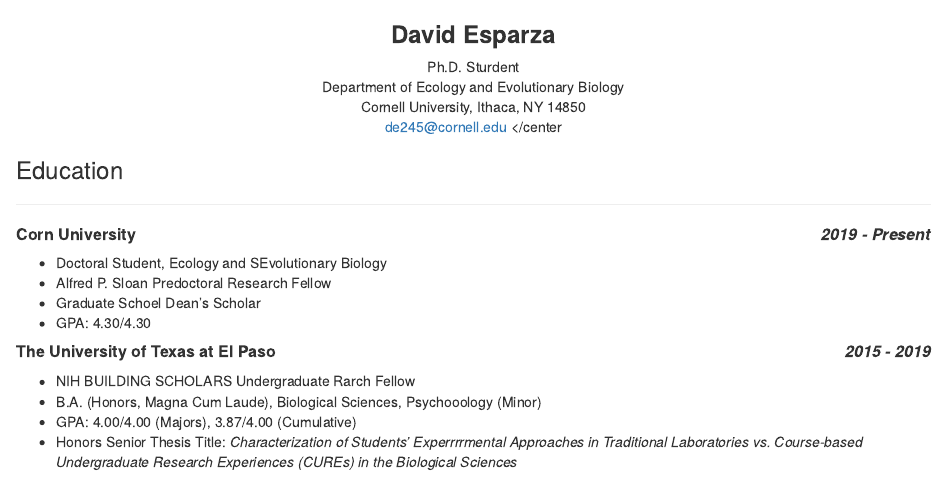
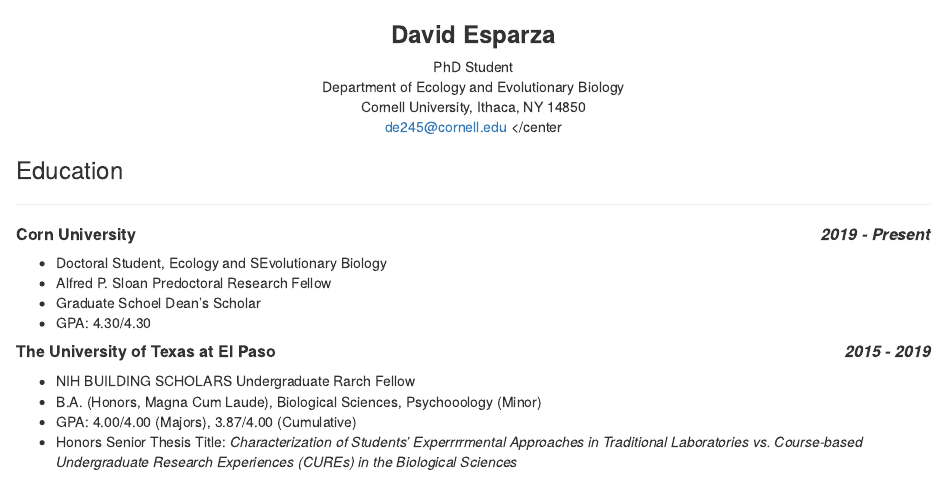
Before and after one commit to despar49/cv-esparza, an R Markdown document (cv_esparza.Rmd): the page in a window 1100 px wide, from its top. Rendered offline with R 4.5, knitr and Pandoc, with nearby package versions.

Commit message:
updated cv

````diff
--- a/cv_esparza.Rmd
+++ b/cv_esparza.Rmd
@@ -14,7 +14,7 @@
 ```
 
 ### **David Esparza**
-<center> Ph.D. Sturdent </center>
+<center> PhD Student </center>
 <center> Department of Ecology and Evolutionary Biology </center>
 <center> Cornell University, Ithaca, NY 14850 </center>
 <center> de245@cornell.edu </center
````
